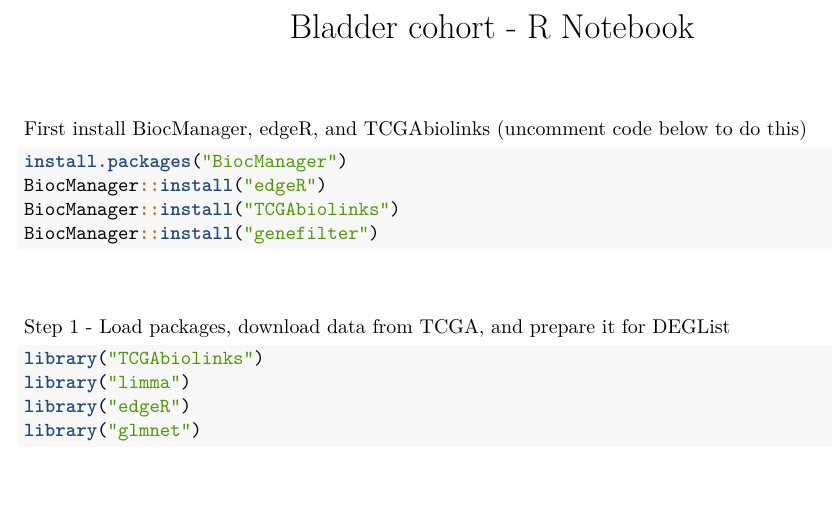
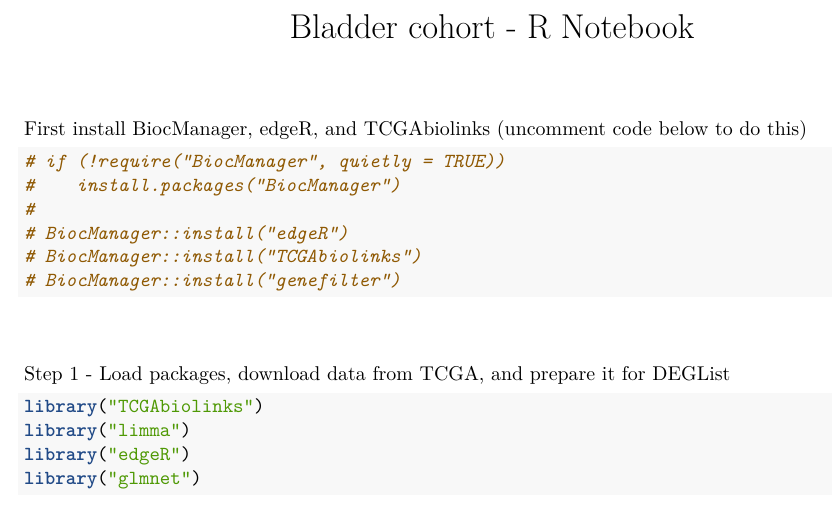
Before and after one commit to acankaya2017/COT6900, an R Markdown document (bladder.Rmd): part of page 1 of 6, cut so that both start at the same text. Rendered offline with R 4.5, knitr and Pandoc, then LaTeX, with nearby package versions; some code elsewhere in the file could not run offline; common packages that the code uses without loading them are loaded.

Commit message:
Add files via upload

````diff
--- a/bladder.Rmd
+++ b/bladder.Rmd
@@ -8,10 +8,12 @@ output:
 
 First install BiocManager, edgeR, and TCGAbiolinks (uncomment code below to do this)
 ```{r}
-install.packages("BiocManager")
-BiocManager::install("edgeR")
-BiocManager::install("TCGAbiolinks")
-BiocManager::install("genefilter")
+# if (!require("BiocManager", quietly = TRUE))
+#    install.packages("BiocManager")
+#
+# BiocManager::install("edgeR")
+# BiocManager::install("TCGAbiolinks")
+# BiocManager::install("genefilter")
 ```
 
 <br>\
````
